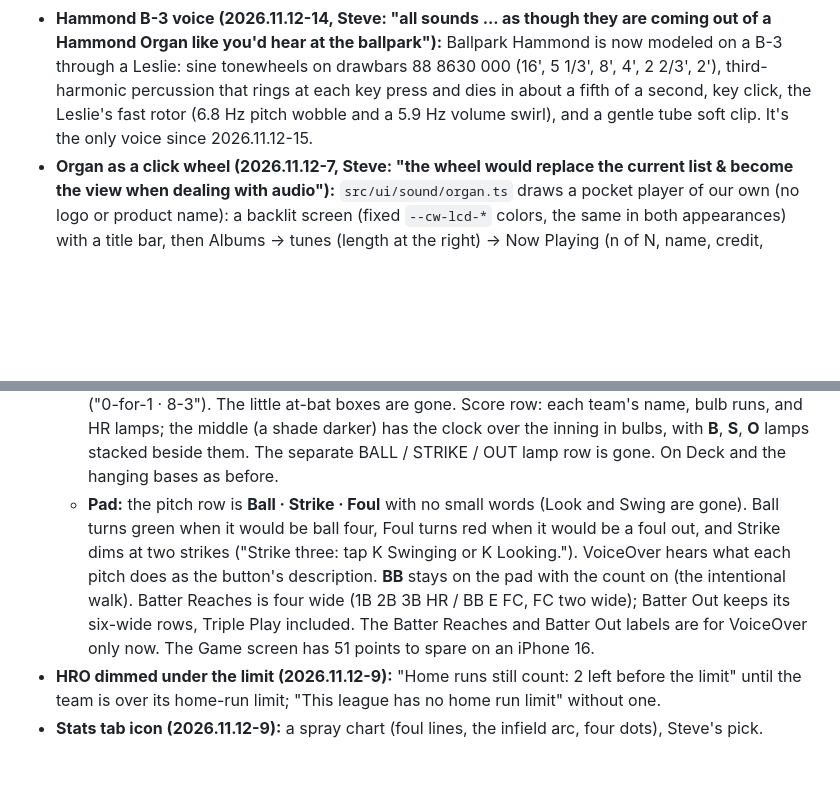
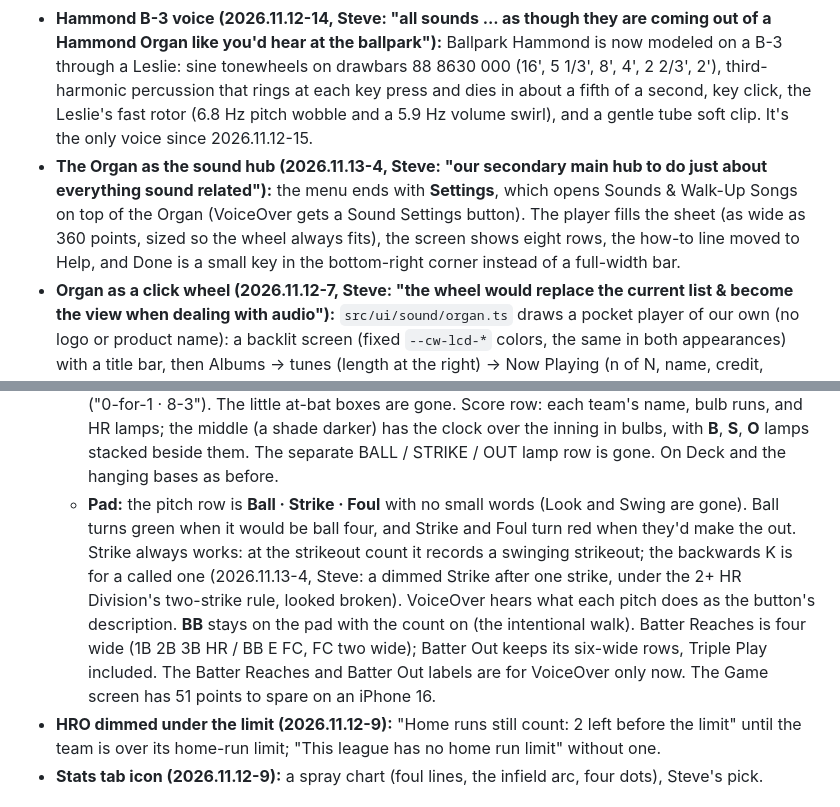
Before and after one commit to bullington-steve/dugout-scorekeeping-app, a Markdown page: docs/SPEC.md, 2 parts joined by grey strips. Drawn GitHub-style; blank space fills up the shorter version.

```diff
--- a/docs/SPEC.md
+++ b/docs/SPEC.md
@@ -300,6 +300,7 @@ Grouped; each item opens its own screen; ✕ or Done returns to Settings:
 - **iPhone Now Playing (2026.11.12-17, from `docs/IPHONE_CAPABILITIES.md`):** while an Organ tune plays, Media Session gets its title, artist, album, and the app icon, and Pause or Stop there fades it out (`src/ui/sound/player.ts`). iOS shows Now Playing only for some kinds of playback; confirm on Steve's iPhone.
 - **Ballpark organ, second pass (2026.11.12-16, Steve: "it just sounds a little cheap and tinny"; his guide to the ballpark sound):** upper manual drawbars 888865432 for the melody, doubled an octave down; lower manual 848000000 for the left-hand chords; pedals 82 (the 16' with a touch of 8') for root-fifth bass; tonewheels stop at 6 kHz; light second-harmonic percussion and a softer key click on the melody only. One shared cabinet: about 15% tube saturation, C3 chorus (a 4 ms delay swaying at 6.9 Hz mixed with the dry sound), and a fast Leslie split at 800 Hz (bass rotor 5.9 Hz, horn 6.8 Hz with Doppler sway and a left-right swing). Then the stadium: +4.5 dB at 220 Hz, -9 dB shelf above 6 kHz, and a generated stereo hall reverb (Small Gym 1.3 s, Ballpark 2.8 s, Big Stadium 3.8 s; 25–60 ms pre-delay), with a gentle limiter. The swell pedal leans 30% louder into each tune's last phrase. Drums skip the cabinet; song files skip the cabinet and the reverb. Measured on recordings from a browser: the tonal center dropped from 921 Hz to 672 Hz on Charge!, and the room now rings about 3 seconds after the last chord instead of 1.5.
 - **Hammond B-3 voice (2026.11.12-14, Steve: "all sounds ... as though they are coming out of a Hammond Organ like you'd hear at the ballpark"):** Ballpark Hammond is now modeled on a B-3 through a Leslie: sine tonewheels on drawbars 88 8630 000 (16', 5 1/3', 8', 4', 2 2/3', 2'), third-harmonic percussion that rings at each key press and dies in about a fifth of a second, key click, the Leslie's fast rotor (6.8 Hz pitch wobble and a 5.9 Hz volume swirl), and a gentle tube soft clip. It's the only voice since 2026.11.12-15.
+- **The Organ as the sound hub (2026.11.13-4, Steve: "our secondary main hub to do just about everything sound related"):** the menu ends with **Settings**, which opens Sounds & Walk-Up Songs on top of the Organ (VoiceOver gets a Sound Settings button). The player fills the sheet (as wide as 360 points, sized so the wheel always fits), the screen shows eight rows, the how-to line moved to Help, and Done is a small key in the bottom-right corner instead of a full-width bar.
 - **Organ as a click wheel (2026.11.12-7, Steve: "the wheel would replace the current list & become the view when dealing with audio"):** `src/ui/sound/organ.ts` draws a pocket player of our own (no logo or product name): a backlit screen (fixed `--cw-lcd-*` colors, the same in both appearances) with a title bar, then Albums → tunes (length at the right) → Now Playing (n of N, name, credit, progress, elapsed and length); a wheel (white plastic in the light appearance, black in Dark Mode, `--cw-*` tokens) with MENU, back, forward, and play / pause drawn as marks, and a center button. Sliding 28° around the wheel moves one row; each step plays a soft click (`organ.click()`) and a haptic tick (`src/ui/haptics.ts`: flipping a hidden native switch, which iOS 18 Safari answers with the system tick; follows System Haptics; nothing elsewhere). The wheel is `aria-hidden`; VoiceOver gets every tune as a plain button in a visually hidden list (`aria-pressed` while playing). `sounds.html` keeps its list.
 - **Header:** Organ (two beamed music notes since 2026.11.12-14; the keyboard didn't read as the Organ, Steve), speaker (on/off, `aria-pressed`), Settings: three round 46-point keys with the thicker bottom edge (2026.11.12-8). The speaker lights up when sound is on (`--pill-on-*`: navy with a gold speaker by day, gold with a navy speaker by night) and plays **Sound On** (`g-sound-on`, a short organ flourish) as confirmation; turning sound off is silent, and the key goes plain with the slashed speaker (the first version's behavior). **Board:** a ♪ Walk-Up pill on the batter card while we bat; it reads ■ Stop while that song plays.
 - **Game times in the Book footer (2026.11.12-17, Steve: time, weather, and location in gameday data):** "First pitch 6:32 PM · Final 7:24 PM · 52 minutes" from the coin toss (`setup.startedAt`) to the last tap of a finished game (`gameTimes` in `src/app/book.ts`); a game still going shows only its first pitch, and imported first-version games without a start show nothing. Weather and location wait for Steve (BACKLOG).
@@ -309,7 +310,7 @@ Grouped; each item opens its own screen; ✕ or Done returns to Settings:
 - **Fit on a real iPhone (2026.11.12-10):** safe areas are `--safe-top` and `--safe-bottom` (from `env()`); the body pads for them once and `.sk-app` fills only the rest, so the Game screen no longer scrolls by the height of the Dynamic Island and Home indicator. A fit test stands in for the full 393 × 852 screen with safe areas 59 and 34. The Settings gear is redrawn with eight even teeth.
 - **Scorebug, Steve's Option B (2026.11.13-3, from his Photoshop mock: "our FOX MLB quality scorebug, relaying good relevant info at a glance"):**
   - **Board:** on iPhone upright it runs edge to edge (frame on top and bottom only). Batter row: spot, name, position, and the season line beside them (".235 · 1 HR · 0 RBI", wrapping under the name when there's no room), then **Today** in gold: hits for at-bats, each trip by its Book code, RBI, runs ("0-for-1 · 8-3"). The little at-bat boxes are gone. Score row: each team's name, bulb runs, and HR lamps; the middle (a shade darker) has the clock over the inning in bulbs, with **B**, **S**, **O** lamps stacked beside them. The separate BALL / STRIKE / OUT lamp row is gone. On Deck and the hanging bases as before.
-  - **Pad:** the pitch row is **Ball · Strike · Foul** with no small words (Look and Swing are gone). Ball turns green when it would be ball four, Foul turns red when it would be a foul out, and Strike dims at two strikes ("Strike three: tap K Swinging or K Looking."). VoiceOver hears what each pitch does as the button's description. **BB** stays on the pad with the count on (the intentional walk). Batter Reaches is four wide (1B 2B 3B HR / BB E FC, FC two wide); Batter Out keeps its six-wide rows, Triple Play included. The Batter Reaches and Batter Out labels are for VoiceOver only now. The Game screen has 51 points to spare on an iPhone 16.
+  - **Pad:** the pitch row is **Ball · Strike · Foul** with no small words (Look and Swing are gone). Ball turns green when it would be ball four, and Strike and Foul turn red when they'd make the out. Strike always works: at the strikeout count it records a swinging strikeout; the backwards K is for a called one (2026.11.13-4, Steve: a dimmed Strike after one strike, under the 2+ HR Division's two-strike rule, looked broken). VoiceOver hears what each pitch does as the button's description. **BB** stays on the pad with the count on (the intentional walk). Batter Reaches is four wide (1B 2B 3B HR / BB E FC, FC two wide); Batter Out keeps its six-wide rows, Triple Play included. The Batter Reaches and Batter Out labels are for VoiceOver only now. The Game screen has 51 points to spare on an iPhone 16.
 - **HRO dimmed under the limit (2026.11.12-9):** "Home runs still count: 2 left before the limit" until the team is over its home-run limit; "This league has no home run limit" without one.
 - **Stats tab icon (2026.11.12-9):** a spray chart (foul lines, the infield arc, four dots), Steve's pick.
 
```
Also changed, not shown: README.md (+2 -2 lines), docs/PARITY.md (+1 -1 lines), docs/screenshots/game-dark.png, docs/screenshots/game-light.png, 8 other files.
